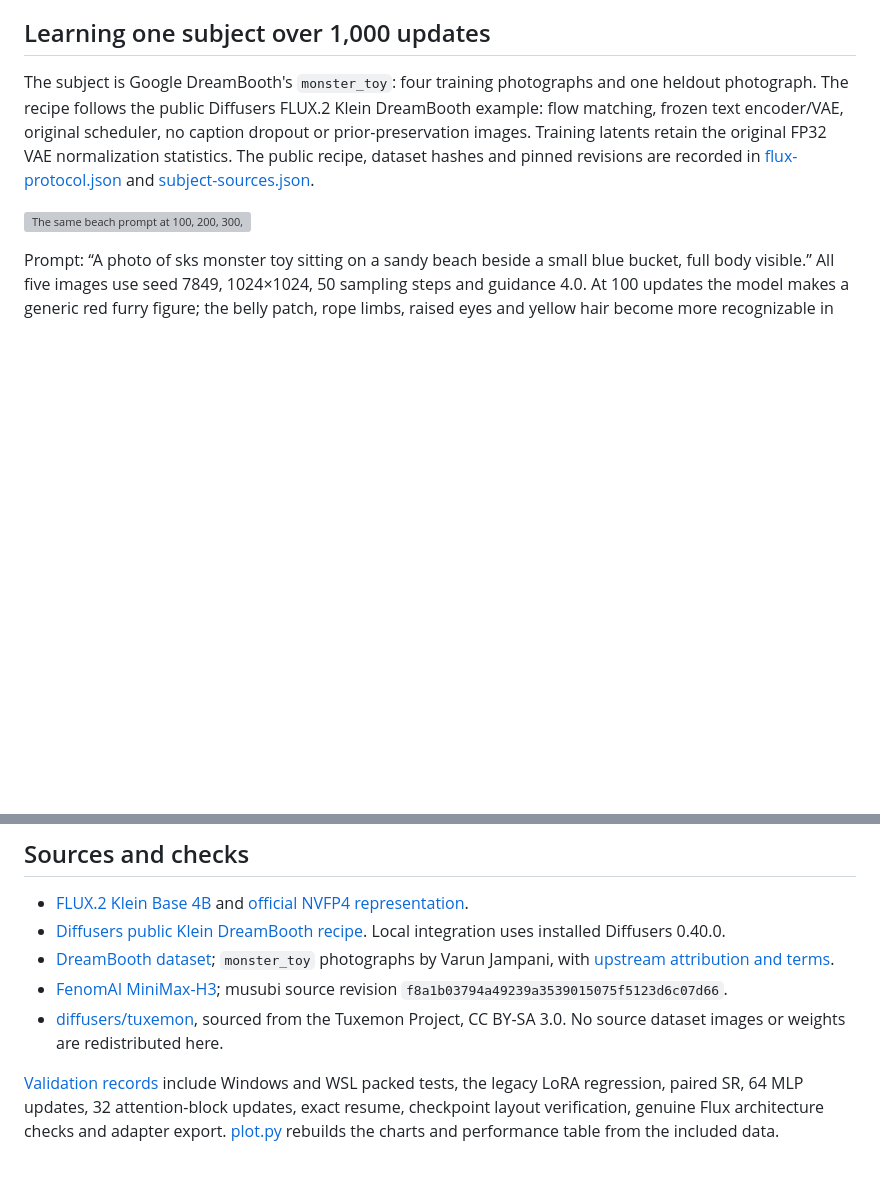
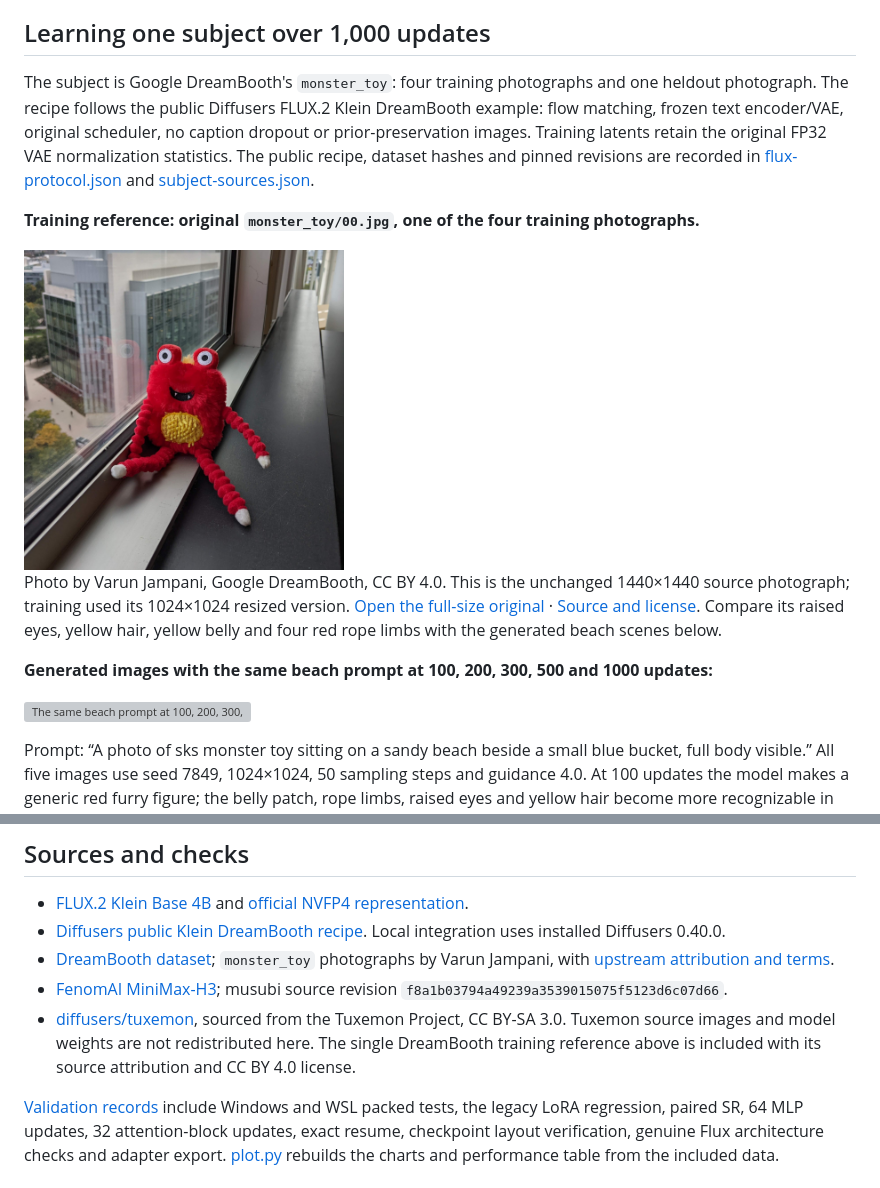
Before and after one commit to xl03-bit/sm120-nvfp4-training, a Markdown page: results/lora-image/README.md, 2 parts joined by grey strips. GitHub-like rendering; pictures changed too: results/lora-image/reference/monster-toy-00.jpg (added); blank space fills up the shorter version; grey boxes are pictures that could not be loaded.

Commit message:
Show the original training toy beside the LoRA progression

```diff
--- a/results/lora-image/README.md
+++ b/results/lora-image/README.md
@@ -23,6 +23,18 @@ Raw settings, round means and every step are in [benchmark/](benchmark/). [The r
 ## Learning one subject over 1,000 updates
 
 The subject is Google DreamBooth's `monster_toy`: four training photographs and one heldout photograph. The recipe follows the public Diffusers FLUX.2 Klein DreamBooth example: flow matching, frozen text encoder/VAE, original scheduler, no caption dropout or prior-preservation images. Training latents retain the original FP32 VAE normalization statistics. The public recipe, dataset hashes and pinned revisions are recorded in [flux-protocol.json](flux-protocol.json) and [subject-sources.json](subject-sources.json).
+
+**Training reference: original `monster_toy/00.jpg`, one of the four training photographs.**
+
+<img src="reference/monster-toy-00.jpg" alt="Original training photo of the red monster toy sitting on a windowsill" width="320">
+
+Photo by Varun Jampani, Google DreamBooth, CC BY 4.0. This is the unchanged 1440×1440
+source photograph; training used its 1024×1024 resized version.
+[Open the full-size original](reference/monster-toy-00.jpg) · [Source and license](reference/README.md).
+Compare its raised eyes, yellow hair, yellow belly and four red rope limbs with
+the generated beach scenes below.
+
+**Generated images with the same beach prompt at 100, 200, 300, 500 and 1000 updates:**
 
 ![The same beach prompt at 100, 200, 300, 500 and 1000 updates](beach-progress.png)
 
@@ -71,6 +83,6 @@ The real Tuxemon run completed **200 updates**, including a resume after 12; the
 - [Diffusers public Klein DreamBooth recipe](https://github.com/huggingface/diffusers/blob/main/examples/dreambooth/train_dreambooth_lora_flux2_klein.py). Local integration uses installed Diffusers 0.40.0.
 - [DreamBooth dataset](https://github.com/google/dreambooth/tree/4f887af7970a06fc0cd3adaa1d0b368547d6a1d0/dataset); `monster_toy` photographs by Varun Jampani, with [upstream attribution and terms](https://github.com/google/dreambooth/blob/4f887af7970a06fc0cd3adaa1d0b368547d6a1d0/dataset/references_and_licenses.txt).
 - [FenomAI MiniMax-H3](https://huggingface.co/FenomAI/MiniMax-H3/tree/15646562c19be9d62aee6d28a7070d00d026027c); musubi source revision `f8a1b03794a49239a3539015075f5123d6c07d66`.
-- [diffusers/tuxemon](https://huggingface.co/datasets/diffusers/tuxemon/tree/b64c6251dfac455ab6f6d54290c86d46b149a428), sourced from the Tuxemon Project, CC BY-SA 3.0. No source dataset images or weights are redistributed here.
+- [diffusers/tuxemon](https://huggingface.co/datasets/diffusers/tuxemon/tree/b64c6251dfac455ab6f6d54290c86d46b149a428), sourced from the Tuxemon Project, CC BY-SA 3.0. Tuxemon source images and model weights are not redistributed here. The single DreamBooth training reference above is included with its source attribution and CC BY 4.0 license.
 
 [Validation records](checks/) include Windows and WSL packed tests, the legacy LoRA regression, paired SR, 64 MLP updates, 32 attention-block updates, exact resume, checkpoint layout verification, genuine Flux architecture checks and adapter export. [plot.py](plot.py) rebuilds the charts and performance table from the included data.
```
Also changed, not shown: README.md (+9 -0 lines), examples/flux2_klein/README.md (+1 -1 lines), 2 other files.
